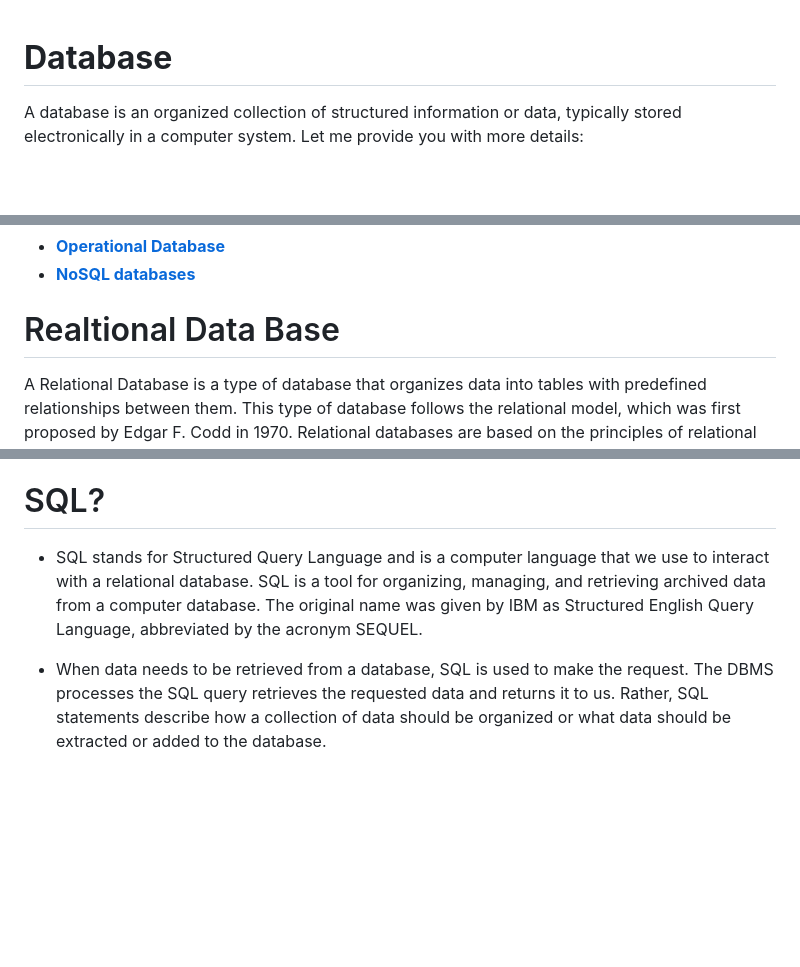
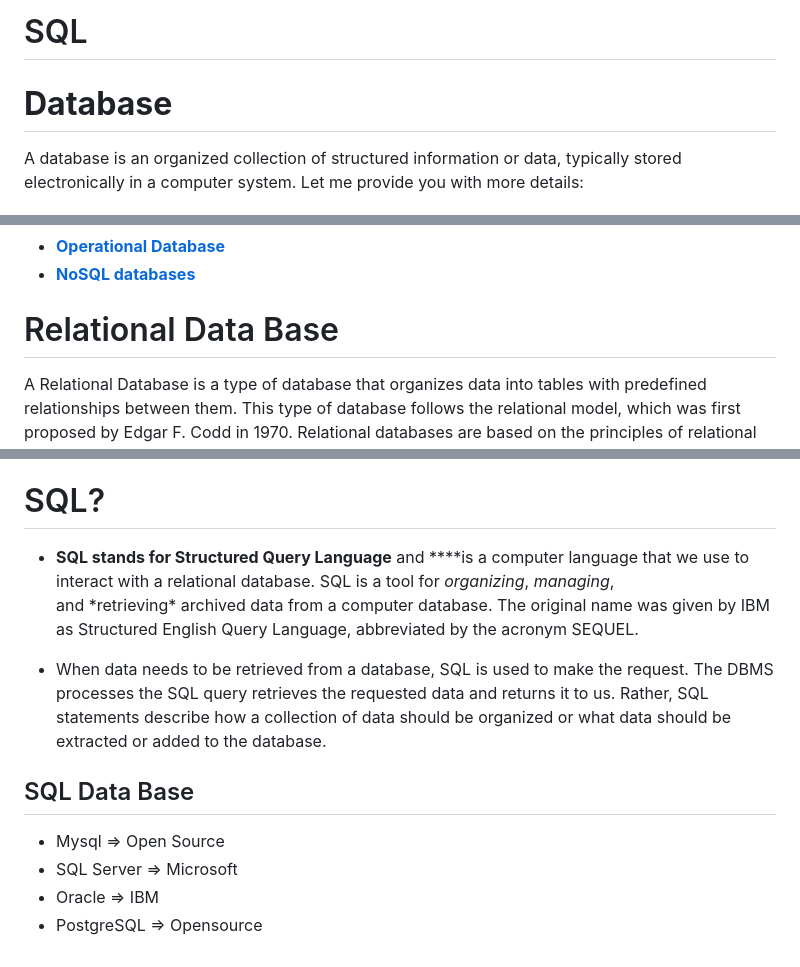
Before and after one commit to Gokilp/My-Learning, a Markdown page: Sql/Sql.md, 3 parts joined by grey strips. Rendered like a GitHub page; blank space fills up the shorter version.

Commit message:
Sql notes

```diff
--- a/Sql/Sql.md
+++ b/Sql/Sql.md
@@ -1,3 +1,5 @@
+# SQL
+
 # **Database**
 
 A database is an organized collection of structured information or data, typically stored electronically in a computer system. Let me provide you with more details:
@@ -51,7 +53,7 @@ Databases:
 - **[Operational Database](https://www.geeksforgeeks.org/differences-between-operational-database-systems-and-data-warehouse/)**
 - **[NoSQL databases](https://www.geeksforgeeks.org/introduction-to-nosql/)**
 
-# Realtional Data Base
+# Relational Data Base
 
 A Relational Database is a type of database that organizes data into tables with predefined relationships between them. This type of database follows the relational model, which was first proposed by Edgar F. Codd in 1970. Relational databases are based on the principles of relational algebra and use Structured Query Language (SQL) for querying and managing data.
 
@@ -73,6 +75,13 @@ Examples of popular relational database management systems (RDBMS) include:
 
 # SQL?
 
-- SQL stands for Structured Query Language and is a computer language that we use to interact with a relational database. SQL is a tool for organizing, managing, and retrieving archived data from a computer database. The original name was given by IBM as Structured English Query Language, abbreviated by the acronym SEQUEL.
+- **SQL stands for Structured Query Language** and \**\*\*is a computer language that we use to interact with a relational database. SQL is a tool for *organizing*, *managing*, and *retrieving\* archived data from a computer database. The original name was given by IBM as Structured English Query Language, abbreviated by the acronym SEQUEL.
 
 - When data needs to be retrieved from a database, SQL is used to make the request. The DBMS processes the SQL query retrieves the requested data and returns it to us. Rather, SQL statements describe how a collection of data should be organized or what data should be extracted or added to the database.
+
+## SQL Data Base
+
+- Mysql ⇒ Open Source
+- SQL Server ⇒ Microsoft
+- Oracle ⇒ IBM
+- PostgreSQL ⇒ Opensource
```
